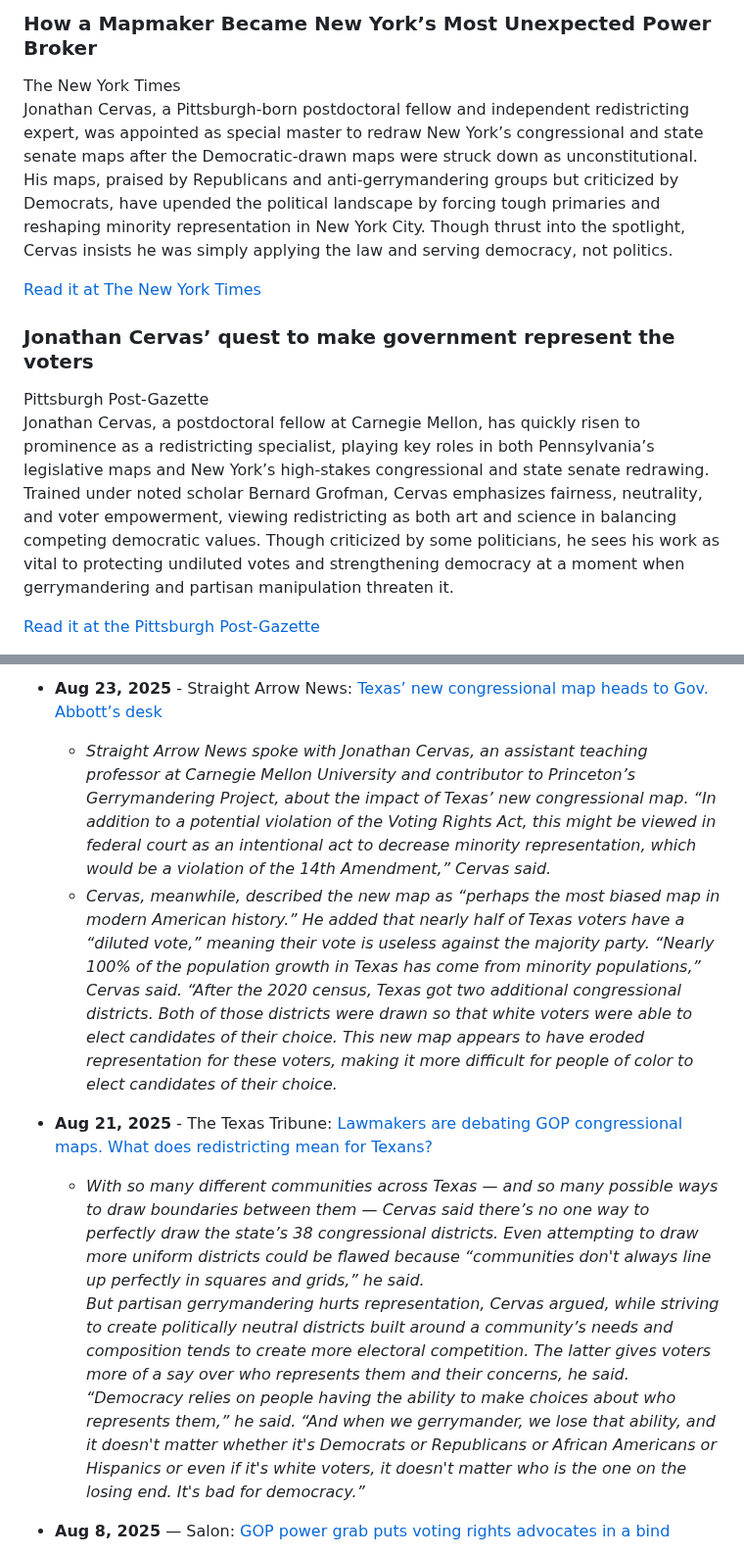
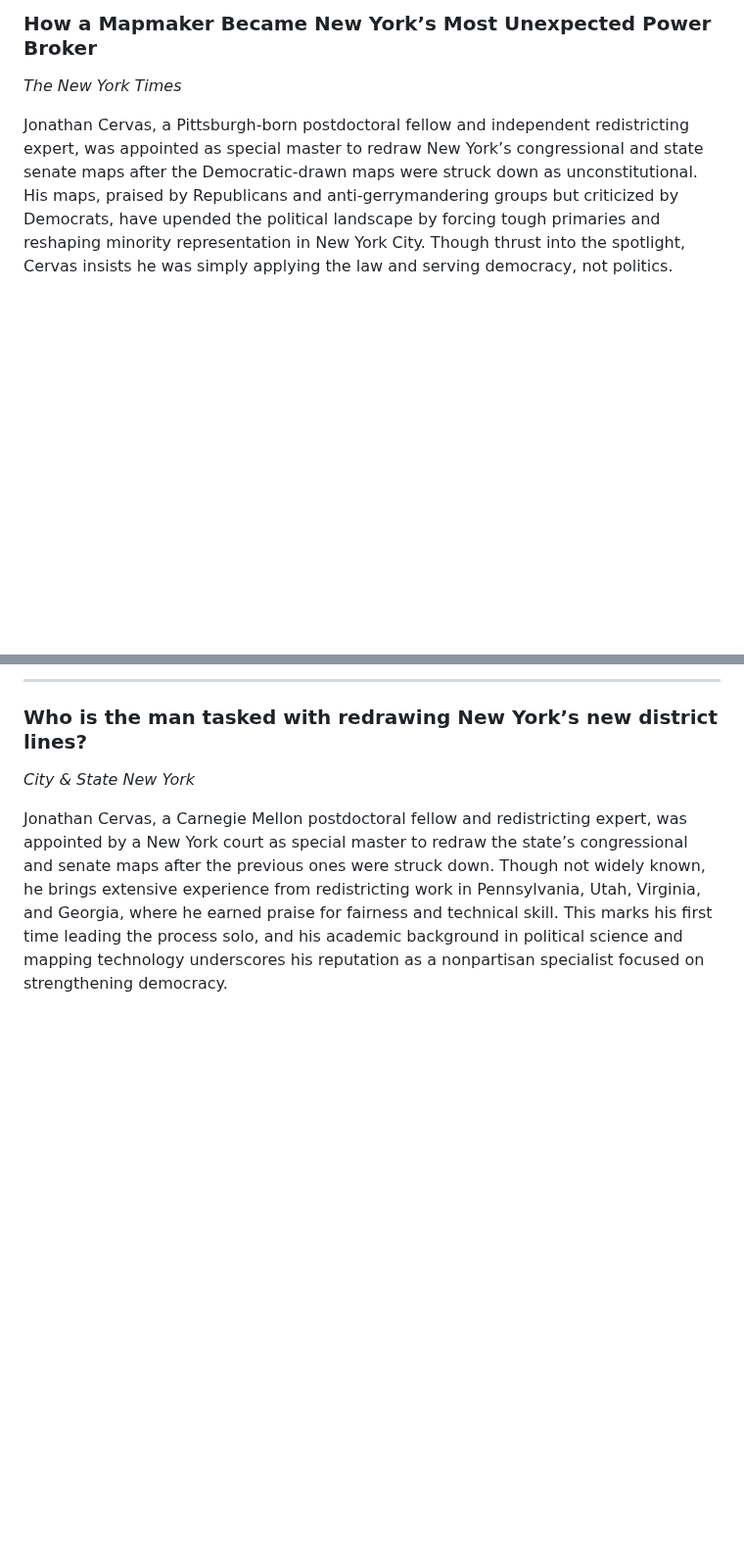
Before and after one commit to jcervas/jcervas.github.io, a Markdown page: media/index.md, 2 parts joined by grey strips. Shown at 98% size. Rendered like a GitHub page; blank space fills up the shorter version.

```diff
--- a/media/index.md
+++ b/media/index.md
@@ -40,23 +20,6 @@ title: "Media"
 
-<div class="">
-  <h3><span>How a Mapmaker Became New York’s Most Unexpected Power Broker</span></h3>
-  <div class="sub">The New York Times</div>
-  <p class="p1">
-  Jonathan Cervas, a Pittsburgh-born postdoctoral fellow and independent redistricting expert, was appointed as special master to redraw New York’s congressional and state senate maps after the Democratic-drawn maps were struck down as unconstitutional. His maps, praised by Republicans and anti-gerrymandering groups but criticized by Democrats, have upended the political landscape by forcing tough primaries and reshaping minority representation in New York City. Though thrust into the spotlight, Cervas insists he was simply applying the law and serving democracy, not politics.
-  </p>
-  <p class="p1">
-    <a class="cta" href="https://www.nytimes.com/2022/05/28/nyregion/jonathan-cervas-redistricting-maps-ny.html?unlocked_article_code=1.ek8.vcQB.1MWKUMJCGO5R&smid=url-share" target="_blank">Read it at The New York Times</a>
-  </p>
-</div>
+### How a Mapmaker Became New York’s Most Unexpected Power Broker
+*The New York Times*
 
-<div class="">
-  <h3><span>Jonathan Cervas’ quest to make government represent the voters</span></h3>
-  <div class="sub">Pittsburgh Post-Gazette</div>
-  <p class="p1">
-  Jonathan Cervas, a postdoctoral fellow at Carnegie Mellon, has quickly risen to prominence as a redistricting specialist, playing key roles in both Pennsylvania’s legislative maps and New York’s high-stakes congressional and state senate redrawing. Trained under noted scholar Bernard Grofman, Cervas emphasizes fairness, neutrality, and voter empowerment, viewing redistricting as both art and science in balancing competing democratic values. Though criticized by some politicians, he sees his work as vital to protecting undiluted votes and strengthening democracy at a moment when gerrymandering and partisan manipulation threaten it.
-  </p>
-  <p class="p1">
-    <a class="cta" href="https://www.post-gazette.com/news/politics-state/2022/09/04/jonathan-cervas-carnegie-mellon-census-redistricting-pa-legislative-districts/stories/202208310151" target="_blank">Read it at the Pittsburgh Post-Gazette</a>
-  </p>
-</div>
+Jonathan Cervas, a Pittsburgh-born postdoctoral fellow and independent redistricting expert, was appointed as special master to redraw New York’s congressional and state senate maps after the Democratic-drawn maps were struck down as unconstitutional. His maps, praised by Republicans and anti-gerrymandering groups but criticized by Democrats, have upended the political landscape by forcing tough primaries and reshaping minority representation in New York City. Though thrust into the spotlight, Cervas insists he was simply applying the law and serving democracy, not politics.
 
@@ -97,10 +45,8 @@ title: "Media"
 
-- **Aug 23, 2025** - Straight Arrow News: [Texas’ new congressional map heads to Gov. Abbott’s desk](https://san.com/cc/texas-new-congressional-map-heads-to-gov-abbotts-desk/)
-  - *Straight Arrow News spoke with Jonathan Cervas, an assistant teaching professor at Carnegie Mellon University and contributor to Princeton’s Gerrymandering Project, about the impact of Texas’ new congressional map. “In addition to a potential violation of the Voting Rights Act, this might be viewed in federal court as an intentional act to decrease minority representation, which would be a violation of the 14th Amendment,” Cervas said.*
-  - *Cervas, meanwhile, described the new map as “perhaps the most biased map in modern American history.” He added that nearly half of Texas voters have a “diluted vote,” meaning their vote is useless against the majority party. “Nearly 100% of the population growth in Texas has come from minority populations,” Cervas said. “After the 2020 census, Texas got two additional congressional districts. Both of those districts were drawn so that white voters were able to elect candidates of their choice. This new map appears to have eroded representation for these voters, making it more difficult for people of color to elect candidates of their choice.*
+---
 
-- **Aug 21, 2025** - The Texas Tribune: [Lawmakers are debating GOP congressional maps. What does redistricting mean for Texans?](https://www.texastribune.org/2025/08/21/texas-redistricting-congressional-map-texans/)
-  - *With so many different communities across Texas — and so many possible ways to draw boundaries between them — Cervas said there’s no one way to perfectly draw the state’s 38 congressional districts. Even attempting to draw more uniform districts could be flawed because “communities don't always line up perfectly in squares and grids,” he said.*<br>*But partisan gerrymandering hurts representation, Cervas argued, while striving to create politically neutral districts built around a community’s needs and composition tends to create more electoral competition. The latter gives voters more of a say over who represents them and their concerns, he said.*<br>*“Democracy relies on people having the ability to make choices about who represents them,” he said. “And when we gerrymander, we lose that ability, and it doesn't matter whether it's Democrats or Republicans or African Americans or Hispanics or even if it's white voters, it doesn't matter who is the one on the losing end. It's bad for democracy.”*
+### Who is the man tasked with redrawing New York’s new district lines?
+*City & State New York*
 
-- **Aug 8, 2025** — Salon: [GOP power grab puts voting rights advocates in a bind](https://www.salon.com/2025/08/08/gop-power-grab-puts-anti-gerrymandering-advocates-in-a-bind/)
+Jonathan Cervas, a Carnegie Mellon postdoctoral fellow and redistricting expert, was appointed by a New York court as special master to redraw the state’s congressional and senate maps after the previous ones were struck down. Though not widely known, he brings extensive experience from redistricting work in Pennsylvania, Utah, Virginia, and Georgia, where he earned praise for fairness and technical skill. This marks his first time leading the process solo, and his academic background in political science and mapping technology underscores his reputation as a nonpartisan specialist focused on strengthening democracy.
 
```
Also changed, not shown: other parts of media/index.md (+69 -112 lines).
